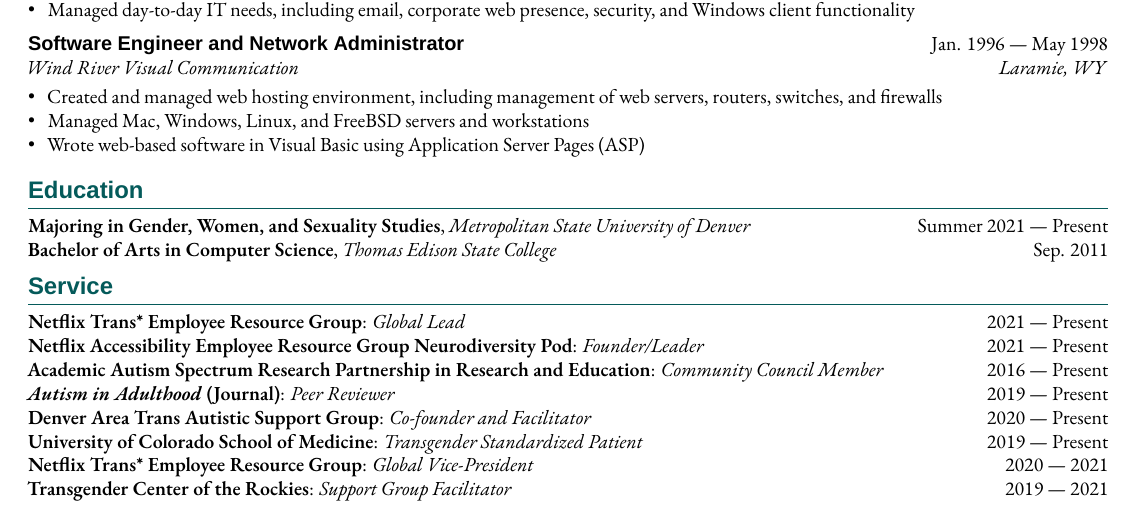
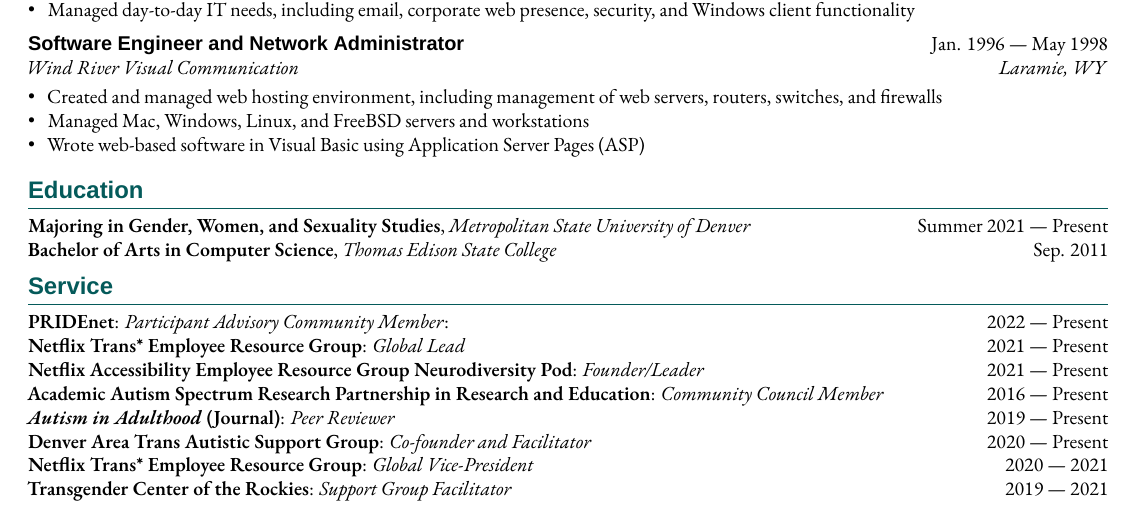
Before and after one commit to jmaslak/resume, a LaTeX CV (resume.tex, which reads sections/service.tex): part of page 2 of 3, cut so that both start at the same text. Compiled offline with XeLaTeX; a missing font is replaced by an installed copy or a similar font; a LaTeX package or settings file that is missing is left out.

Commit message:
Add PRIDEnet service

```diff
--- a/sections/service.tex
+++ b/sections/service.tex
@@ -1,3 +1,6 @@
+\skills{PRIDEnet}: \textit{Participant Advisory Community Member}:
+\hfill 2022 --- Present
+
 \skills{Netflix Trans* Employee Resource Group}: \textit{Global Lead}
 \hfill 2021 --- Present
 
@@ -14,9 +17,6 @@
 \skills{Denver Area Trans Autistic Support Group}: \textit{Co-founder and Facilitator}
 \hfill 2020 --- Present
 
-\skills{University of Colorado School of Medicine}: \textit{Transgender
-	Standardized Patient} \hfill 2019 --- Present
-
 \skills{Netflix Trans* Employee Resource Group}: \textit{Global Vice-President}
 \hfill 2020 --- 2021
 
```
Also changed, not shown: references.bib (+2 -1 lines), resume.pdf.
